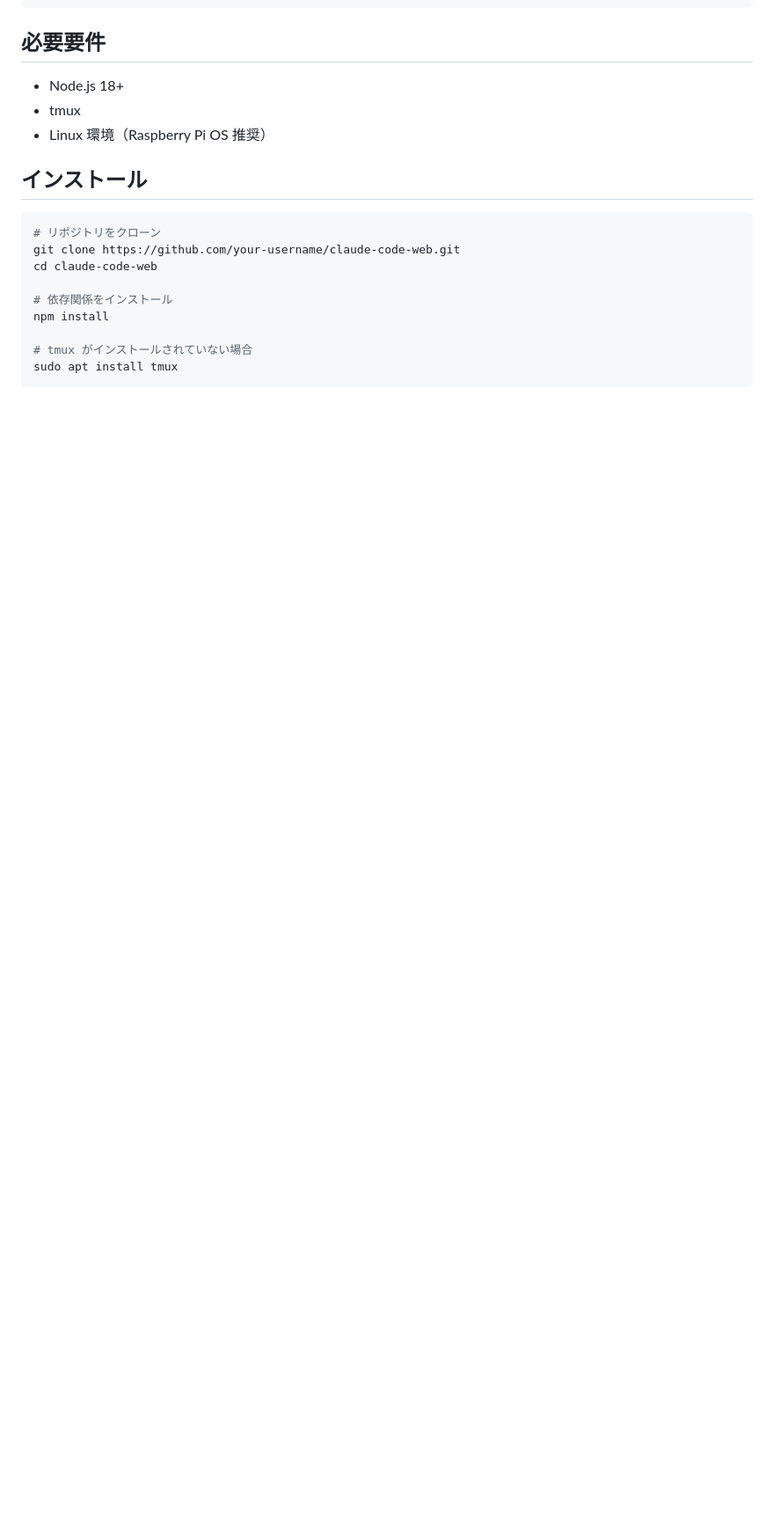
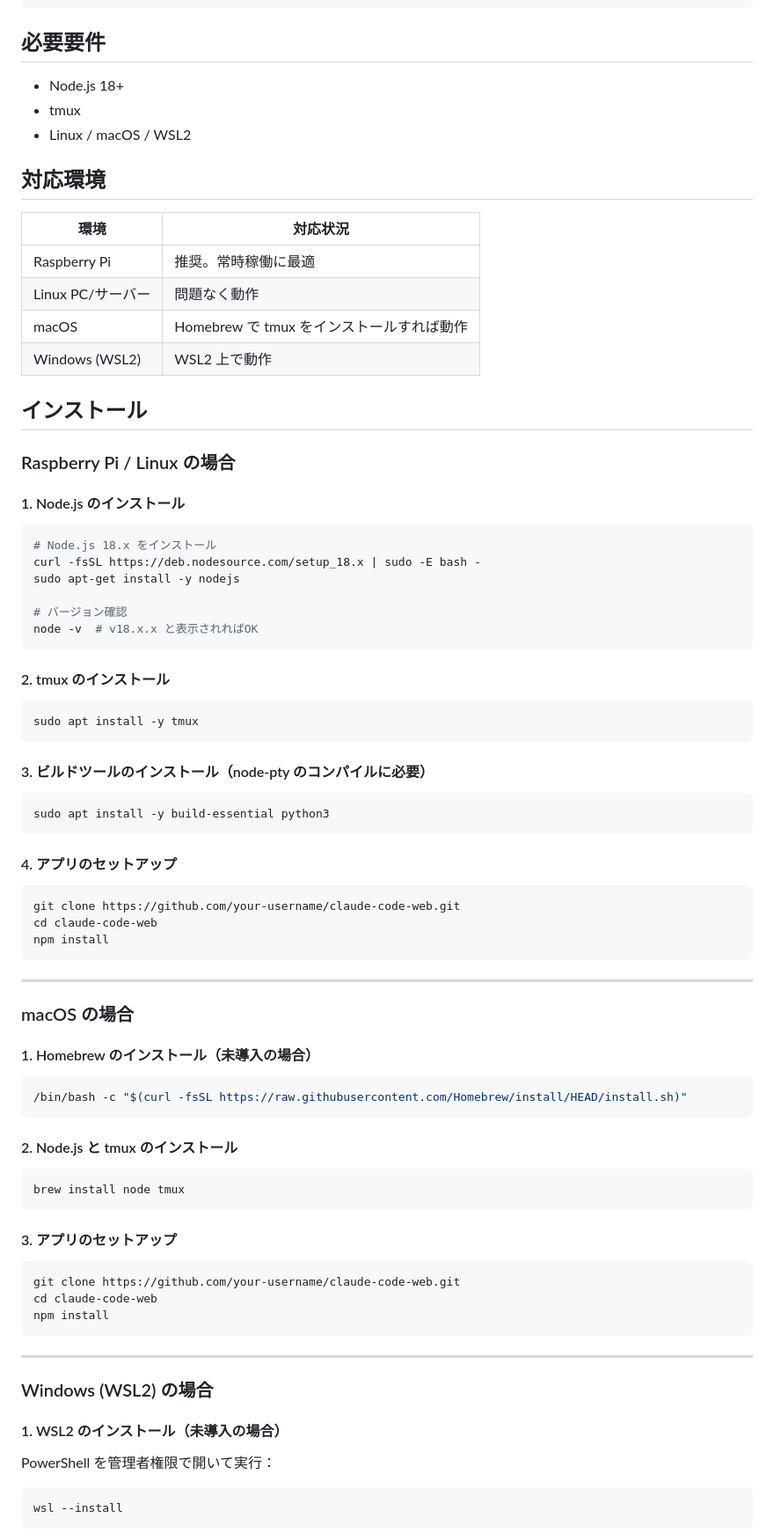
Before and after one commit to phni3j9a/ccmobile, a Markdown page: README.md, the part around one of its changes. Shown at 88% size. Rendered like a GitHub page; blank space fills up the shorter version.

````diff
--- a/README.md
+++ b/README.md
@@ -40,18 +40,84 @@ LAN 内の他のデバイス（PC、スマートフォン、タブレット）
 
 - Node.js 18+
 - tmux
-- Linux 環境（Raspberry Pi OS 推奨）
+- Linux / macOS / WSL2
+
+## 対応環境
+
+| 環境 | 対応状況 |
+|------|----------|
+| Raspberry Pi | 推奨。常時稼働に最適 |
+| Linux PC/サーバー | 問題なく動作 |
+| macOS | Homebrew で tmux をインストールすれば動作 |
+| Windows (WSL2) | WSL2 上で動作 |
 
 ## インストール
 
+### Raspberry Pi / Linux の場合
+
+#### 1. Node.js のインストール
+
 ```bash
-# リポジトリをクローン
+# Node.js 18.x をインストール
+curl -fsSL https://deb.nodesource.com/setup_18.x | sudo -E bash -
+sudo apt-get install -y nodejs
+
+# バージョン確認
+node -v  # v18.x.x と表示されればOK
+```
+
+#### 2. tmux のインストール
+
+```bash
+sudo apt install -y tmux
+```
+
+#### 3. ビルドツールのインストール（node-pty のコンパイルに必要）
+
+```bash
+sudo apt install -y build-essential python3
+```
+
+#### 4. アプリのセットアップ
+
+```bash
 git clone https://github.com/your-username/claude-code-web.git
 cd claude-code-web
+npm install
+```
 
-# 依存関係をインストール
+---
+
+### macOS の場合
+
+#### 1. Homebrew のインストール（未導入の場合）
+
+```bash
+/bin/bash -c "$(curl -fsSL https://raw.githubusercontent.com/Homebrew/install/HEAD/install.sh)"
+```
+
+#### 2. Node.js と tmux のインストール
+
+```bash
+brew install node tmux
+```
+
+#### 3. アプリのセットアップ
+
+```bash
+git clone https://github.com/your-username/claude-code-web.git
+cd claude-code-web
 npm install
+```
 
-# tmux がインストールされていない場合
-sudo apt install tmux
+---
+
+### Windows (WSL2) の場合
+
+#### 1. WSL2 のインストール（未導入の場合）
+
+PowerShell を管理者権限で開いて実行：
+
+```powershell
+wsl --install
 ```
````
Also changed, not shown: other parts of README.md (+184 -0 lines).
